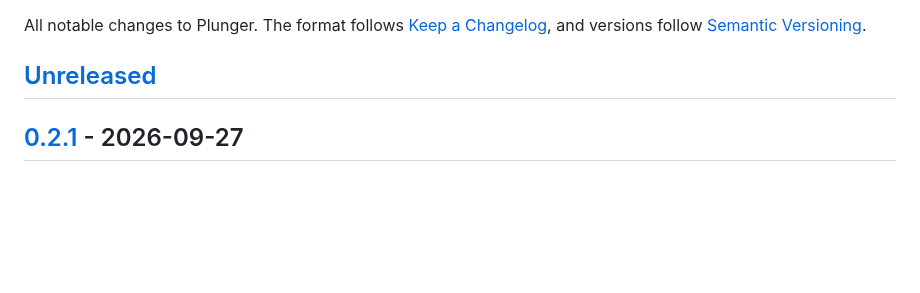
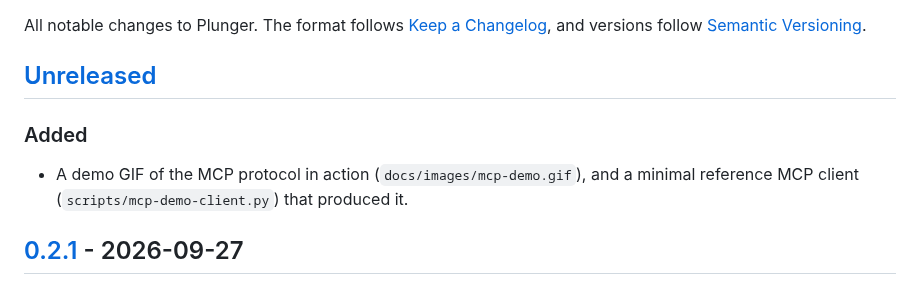
Before and after one commit to metamug/plunger, a Markdown page: CHANGELOG.md, the part around the change. Rendered like a GitHub page; blank space fills up the shorter version.

```diff
--- a/CHANGELOG.md
+++ b/CHANGELOG.md
@@ -3,6 +3,10 @@
 All notable changes to Plunger. The format follows [Keep a Changelog](https://keepachangelog.com/en/1.1.0/), and versions follow [Semantic Versioning](https://semver.org/).
 
 ## [Unreleased]
+
+### Added
+
+- A demo GIF of the MCP protocol in action (`docs/images/mcp-demo.gif`), and a minimal reference MCP client (`scripts/mcp-demo-client.py`) that produced it.
 
 ## [0.2.1] - 2026-09-27
 
```
Also changed, not shown: README.md (+6 -0 lines), docs/agents.md (+12 -0 lines), docs/images/mcp-demo.gif (added), 1 other file.
